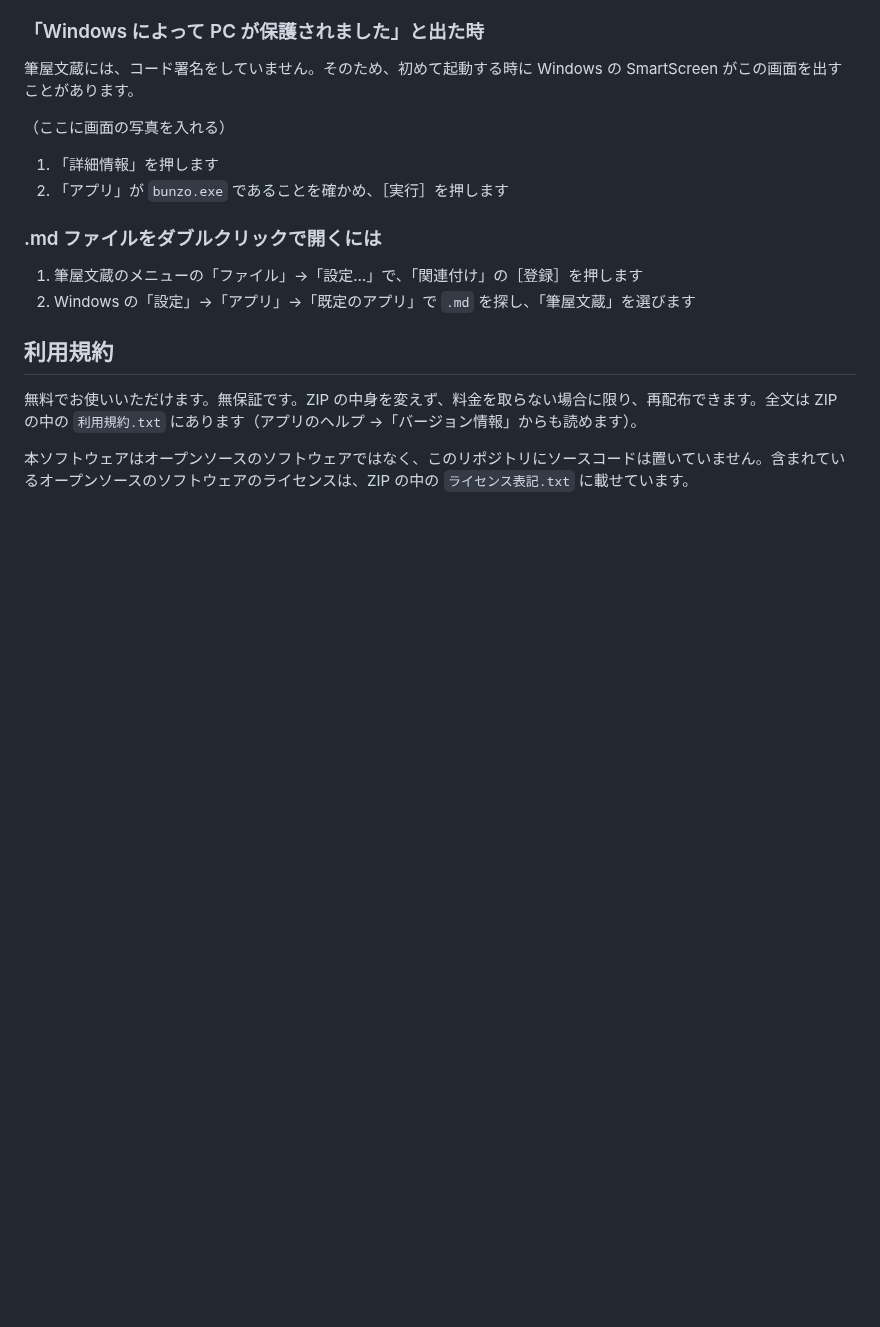
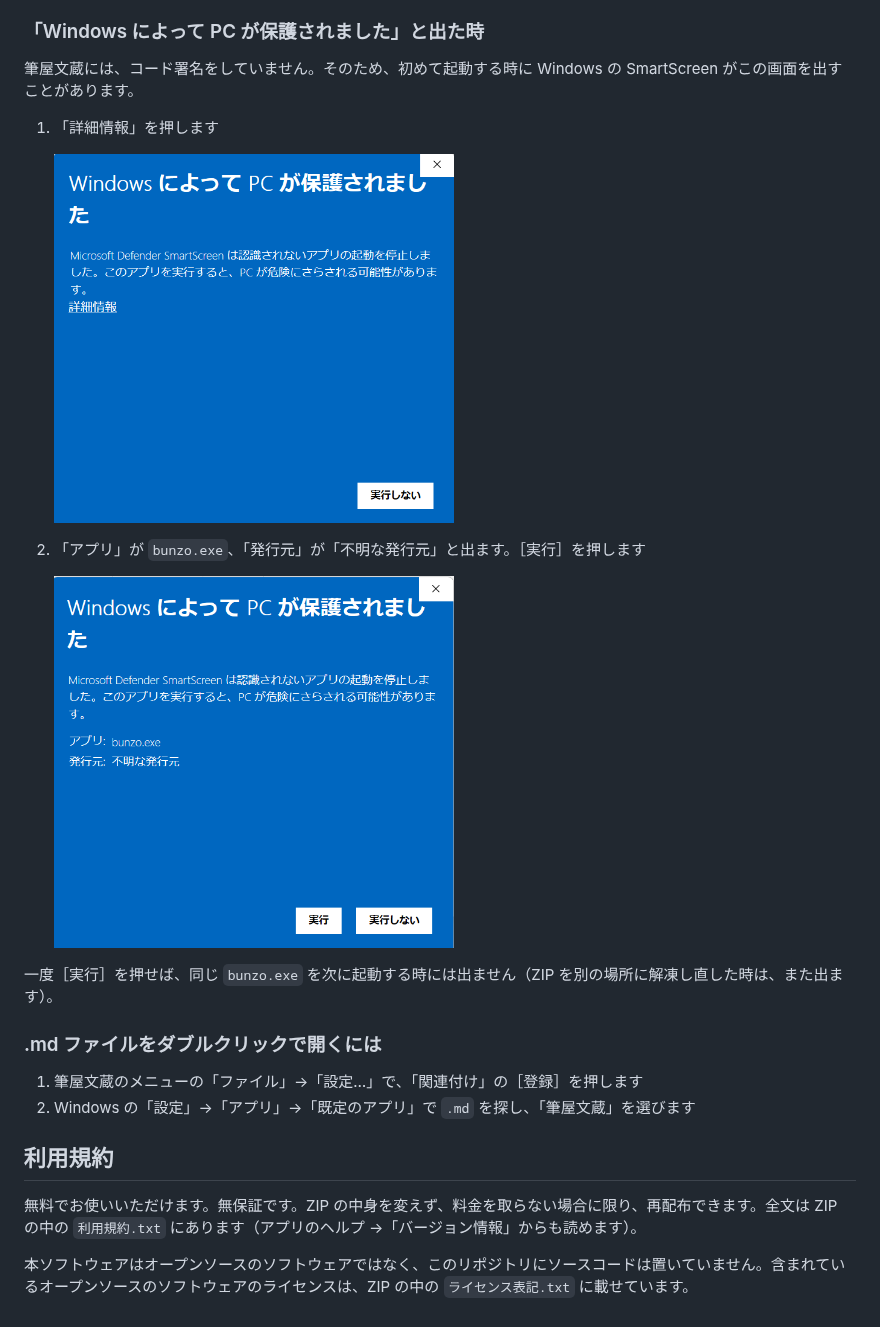
Before and after one commit to yoken-taro/fudeya-bunzo, a Markdown page: README.md, the part around the change. GitHub-like rendering; pictures changed too: images/smartscreen-1.png (added), images/smartscreen-2.png (added); blank space fills up the shorter version.

Commit message:
配布ページ: SmartScreen の画面の写真を足した
Co-Authored-By: Claude Opus 5.5 <noreply@anthropic.com>

```diff
--- a/README.md
+++ b/README.md
@@ -36,10 +36,15 @@ Get-FileHash .\fudeya-bunzo-1.0.0-windows-x64.zip -Algorithm SHA256
 
 筆屋文蔵には、コード署名をしていません。そのため、初めて起動する時に Windows の SmartScreen がこの画面を出すことがあります。
 
-（ここに画面の写真を入れる）
+1. 「詳細情報」を押します
 
-1. 「詳細情報」を押します
-2. 「アプリ」が `bunzo.exe` であることを確かめ、［実行］を押します
+   <img src="images/smartscreen-1.png" alt="「Windows によって PC が保護されました」の画面。「詳細情報」と［実行しない］がある" width="400">
+
+2. 「アプリ」が `bunzo.exe`、「発行元」が「不明な発行元」と出ます。［実行］を押します
+
+   <img src="images/smartscreen-2.png" alt="「詳細情報」を押した後の画面。アプリ: bunzo.exe、発行元: 不明な発行元、［実行］と［実行しない］がある" width="400">
+
+一度［実行］を押せば、同じ `bunzo.exe` を次に起動する時には出ません（ZIP を別の場所に解凍し直した時は、また出ます）。
 
 ### .md ファイルをダブルクリックで開くには
 
```
